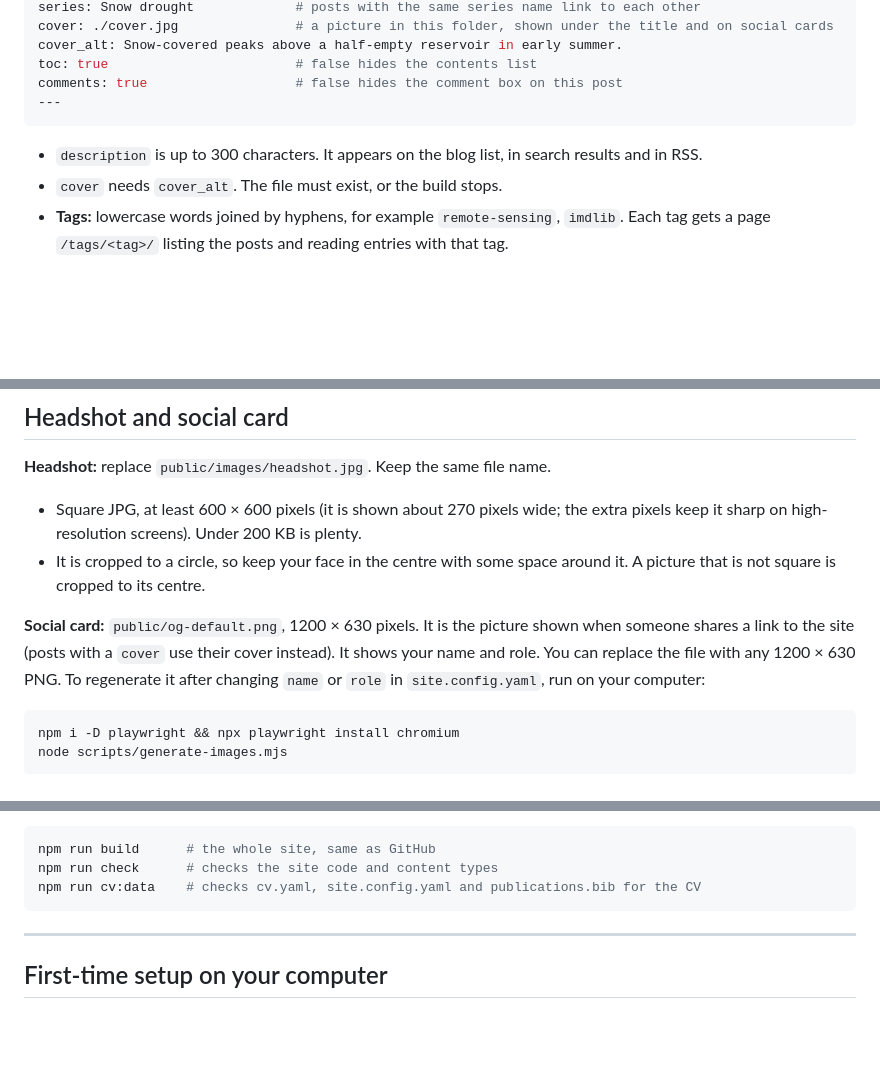
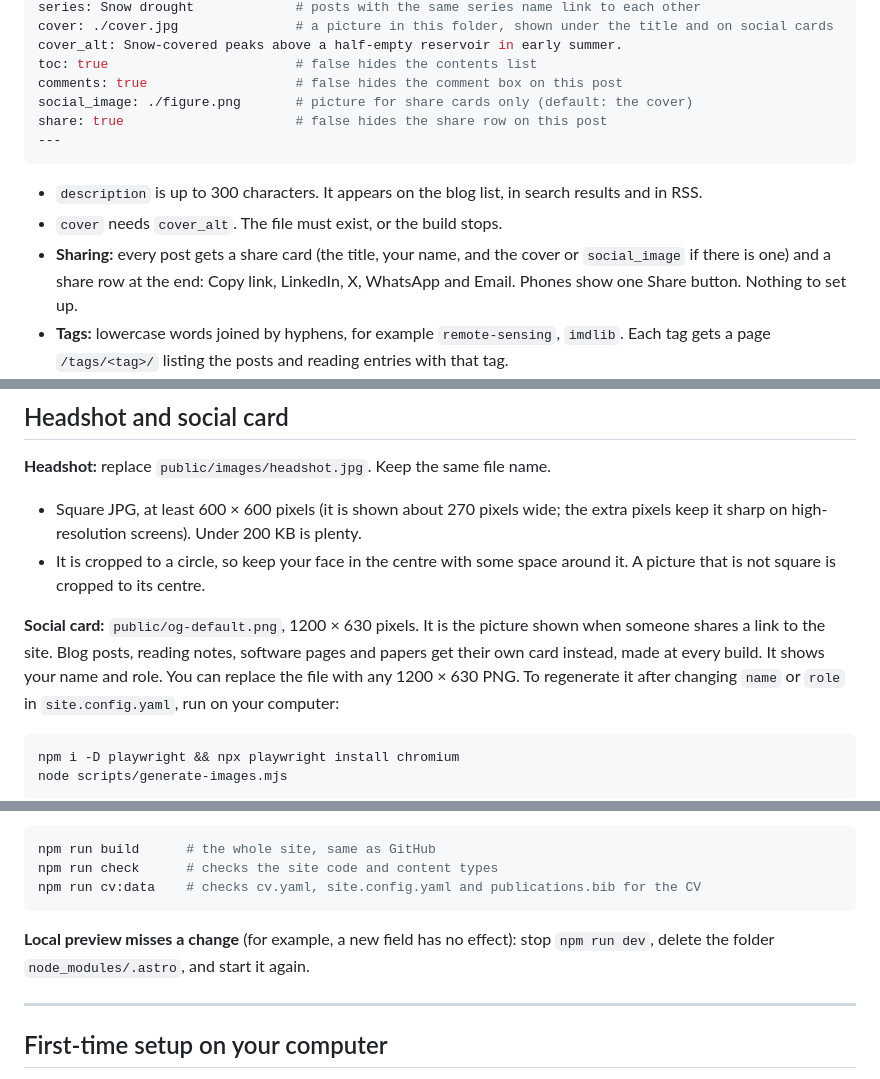
Before and after one commit to saswatanandi/saswatanandi.github.io, a Markdown page: HOW-TO-UPDATE.md, 3 parts joined by grey strips. Drawn GitHub-style; blank space fills up the shorter version.

Commit message:
Guide: sharing, share cards, local preview tip

````diff
--- a/HOW-TO-UPDATE.md
+++ b/HOW-TO-UPDATE.md
@@ -226,11 +226,16 @@ cover: ./cover.jpg               # a picture in this folder, shown under the tit
 cover_alt: Snow-covered peaks above a half-empty reservoir in early summer.
 toc: true                        # false hides the contents list
 comments: true                   # false hides the comment box on this post
+social_image: ./figure.png       # picture for share cards only (default: the cover)
+share: true                      # false hides the share row on this post
 ---
 ```
 
 - `description` is up to 300 characters. It appears on the blog list, in search results and in RSS.
 - `cover` needs `cover_alt`. The file must exist, or the build stops.
+- **Sharing:** every post gets a share card (the title, your name, and the cover or `social_image`
+  if there is one) and a share row at the end: Copy link, LinkedIn, X, WhatsApp and Email. Phones
+  show one Share button. Nothing to set up.
 - **Tags:** lowercase words joined by hyphens, for example `remote-sensing`, `imdlib`. Each tag
   gets a page `/tags/<tag>/` listing the posts and reading entries with that tag.
 - **Series:** give two or more posts the same `series:` text, for example `series: Snow drought`.
@@ -816,7 +821,8 @@ stops, and add a [redirect](#redirect-an-old-address) from the old address.
   that is not square is cropped to its centre.
 
 **Social card:** `public/og-default.png`, 1200 × 630 pixels. It is the picture shown when someone
-shares a link to the site (posts with a `cover` use their cover instead). It shows your name and
+shares a link to the site. Blog posts, reading notes, software pages and papers get their own card
+instead, made at every build. It shows your name and
 role. You can replace the file with any 1200 × 630 PNG. To regenerate it after changing
 `name` or `role` in `site.config.yaml`, run on your computer:
 
@@ -950,6 +956,10 @@ npm run check      # checks the site code and content types
 npm run cv:data    # checks cv.yaml, site.config.yaml and publications.bib for the CV
 ```
 
+
+**Local preview misses a change** (for example, a new field has no effect): stop `npm run dev`,
+delete the folder `node_modules/.astro`, and start it again.
+
 ---
 
 ## First-time setup on your computer
````
